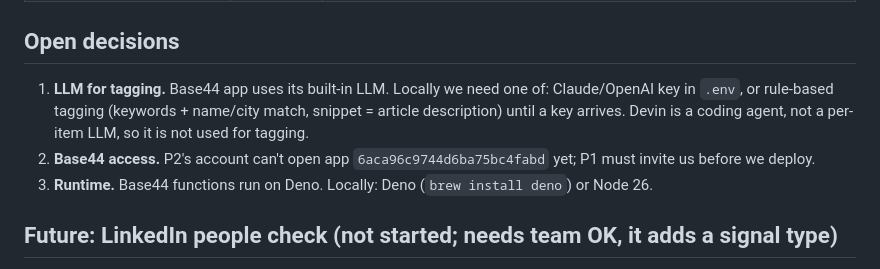
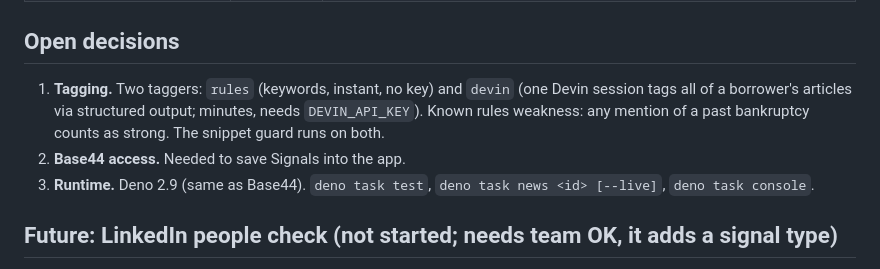
Before and after one commit to natephunt/TalkToUsersHackathonGroup17, a Markdown page: docs/NEWS_SPEC.md, the part around the change. GitHub-like rendering.

Commit message:
docs: update news spec open decisions
Co-Authored-By: Claude Opus 5.5 <noreply@anthropic.com>

```diff
--- a/docs/NEWS_SPEC.md
+++ b/docs/NEWS_SPEC.md
@@ -50,11 +50,11 @@ Drop the tag unless `snippet` is an exact substring of the source text after col
 
 ## Open decisions
 
-1. **LLM for tagging.** Base44 app uses its built-in LLM. Locally we need one of: Claude/OpenAI key in `.env`,
-   or rule-based tagging (keywords + name/city match, snippet = article description) until a key arrives.
-   Devin is a coding agent, not a per-item LLM, so it is not used for tagging.
-2. **Base44 access.** P2's account can't open app `6aca96c9744d6ba75bc4fabd` yet; P1 must invite us before we deploy.
-3. **Runtime.** Base44 functions run on Deno. Locally: Deno (`brew install deno`) or Node 26.
+1. **Tagging.** Two taggers: `rules` (keywords, instant, no key) and `devin` (one Devin session tags all of a
+   borrower's articles via structured output; minutes, needs `DEVIN_API_KEY`). Known rules weakness: any mention of a
+   past bankruptcy counts as strong. The snippet guard runs on both.
+2. **Base44 access.** Needed to save Signals into the app.
+3. **Runtime.** Deno 2.9 (same as Base44). `deno task test`, `deno task news <id> [--live]`, `deno task console`.
 
 ## Future: LinkedIn people check (not started; needs team OK, it adds a signal type)
 
```
